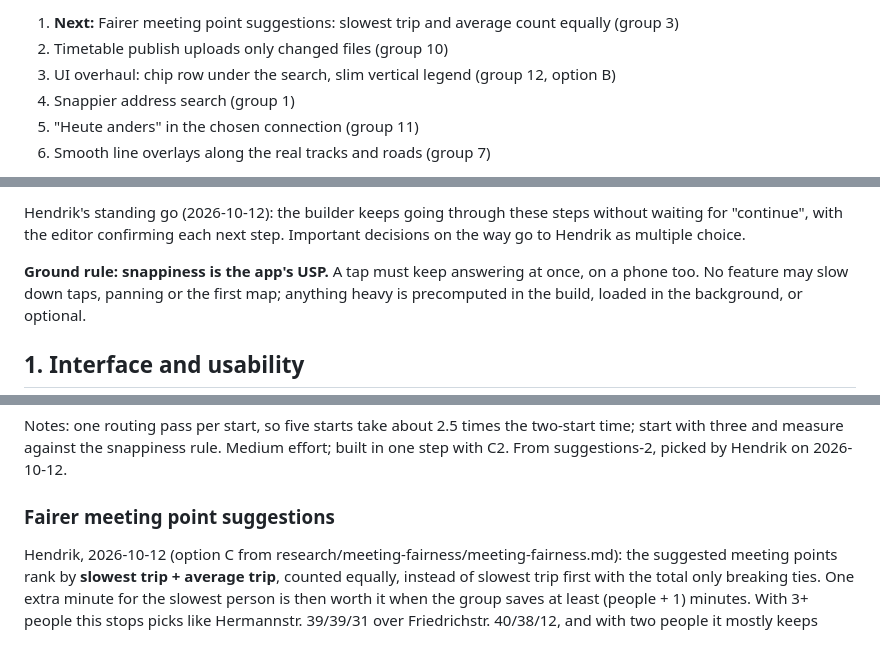
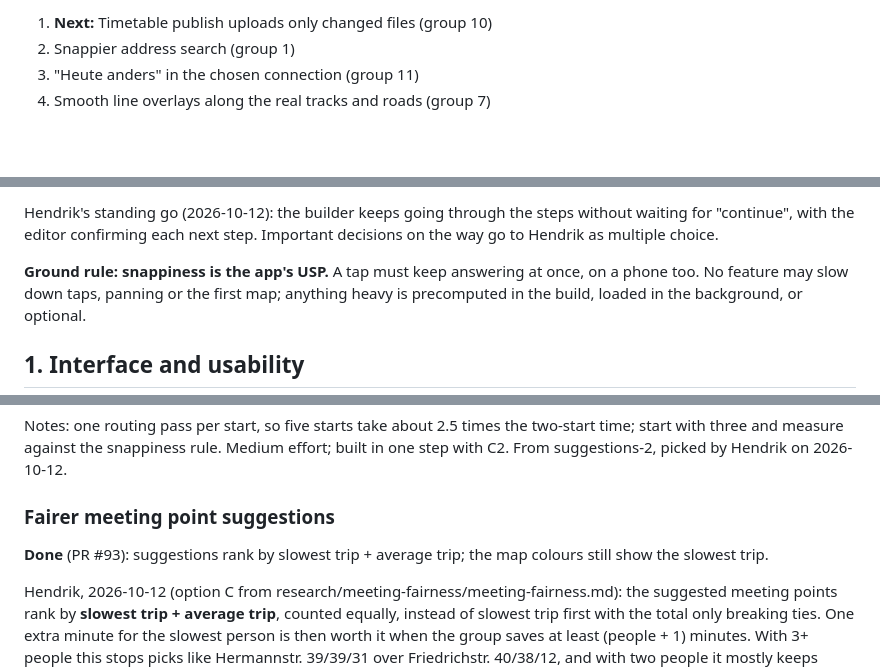
Before and after one commit to hendrikkintscher/berlin-transit-heatmap, a Markdown page: ROADMAP.md, 3 parts joined by grey strips. Rendered like a GitHub page; blank space fills up the shorter version.

Commit message:
Roadmap: UI overhaul (#92) and fairer meeting points (#93) done; next is the publish fix (#94)
Claude-Session: https://claude.ai/code/session_01DcgurEc3g53aKtNcao6QZn

Co-authored-by: Claude <noreply@anthropic.com>

```diff
--- a/ROADMAP.md
+++ b/ROADMAP.md
@@ -8,8 +8,6 @@ State on 2026-10-12, live through PR #90. Build in this order, one step per PR:
 
-1. **Next:** Fairer meeting point suggestions: slowest trip and average count equally (group 3)
-2. Timetable publish uploads only changed files (group 10)
-3. UI overhaul: chip row under the search, slim vertical legend (group 12, option B)
-4. Snappier address search (group 1)
-5. "Heute anders" in the chosen connection (group 11)
-6. Smooth line overlays along the real tracks and roads (group 7)
+1. **Next:** Timetable publish uploads only changed files (group 10)
+2. Snappier address search (group 1)
+3. "Heute anders" in the chosen connection (group 11)
+4. Smooth line overlays along the real tracks and roads (group 7)
 
@@ -17,5 +15,5 @@ Steps 4–6 were added by Hendrik on 2026-10-12, after the UI overhaul. **Postpo
 
-Hendrik's standing go (2026-10-12): the builder keeps going through these steps without waiting for "continue", with the editor confirming each next step. Important decisions on the way go to Hendrik as multiple choice.
+Hendrik's standing go (2026-10-12): the builder keeps going through the steps without waiting for "continue", with the editor confirming each next step. Important decisions on the way go to Hendrik as multiple choice.
 
 **Ground rule: snappiness is the app's USP.** A tap must keep answering at once, on a phone too. No feature may slow down taps, panning or the first map; anything heavy is precomputed in the build, loaded in the background, or optional.
 
@@ -134,6 +132,8 @@ Friends often meet in groups of three to five. Generalise the meeting point to u
 Notes: one routing pass per start, so five starts take about 2.5 times the two-start time; start with three and measure against the snappiness rule. Medium effort; built in one step with C2. From suggestions-2, picked by Hendrik on 2026-10-12.
 
 ### Fairer meeting point suggestions
+
+**Done** (PR #93): suggestions rank by slowest trip + average trip; the map colours still show the slowest trip.
 
 Hendrik, 2026-10-12 (option C from research/meeting-fairness/meeting-fairness.md): the suggested meeting points rank by **slowest trip + average trip**, counted equally, instead of slowest trip first with the total only breaking ties. One extra minute for the slowest person is then worth it when the group saves at least (people + 1) minutes. With 3+ people this stops picks like Hermannstr. 39/39/31 over Friedrichstr. 40/38/12, and with two people it mostly keeps today's fair picks.
 
```
Also changed, not shown: other parts of ROADMAP.md (+4 -2 lines).
